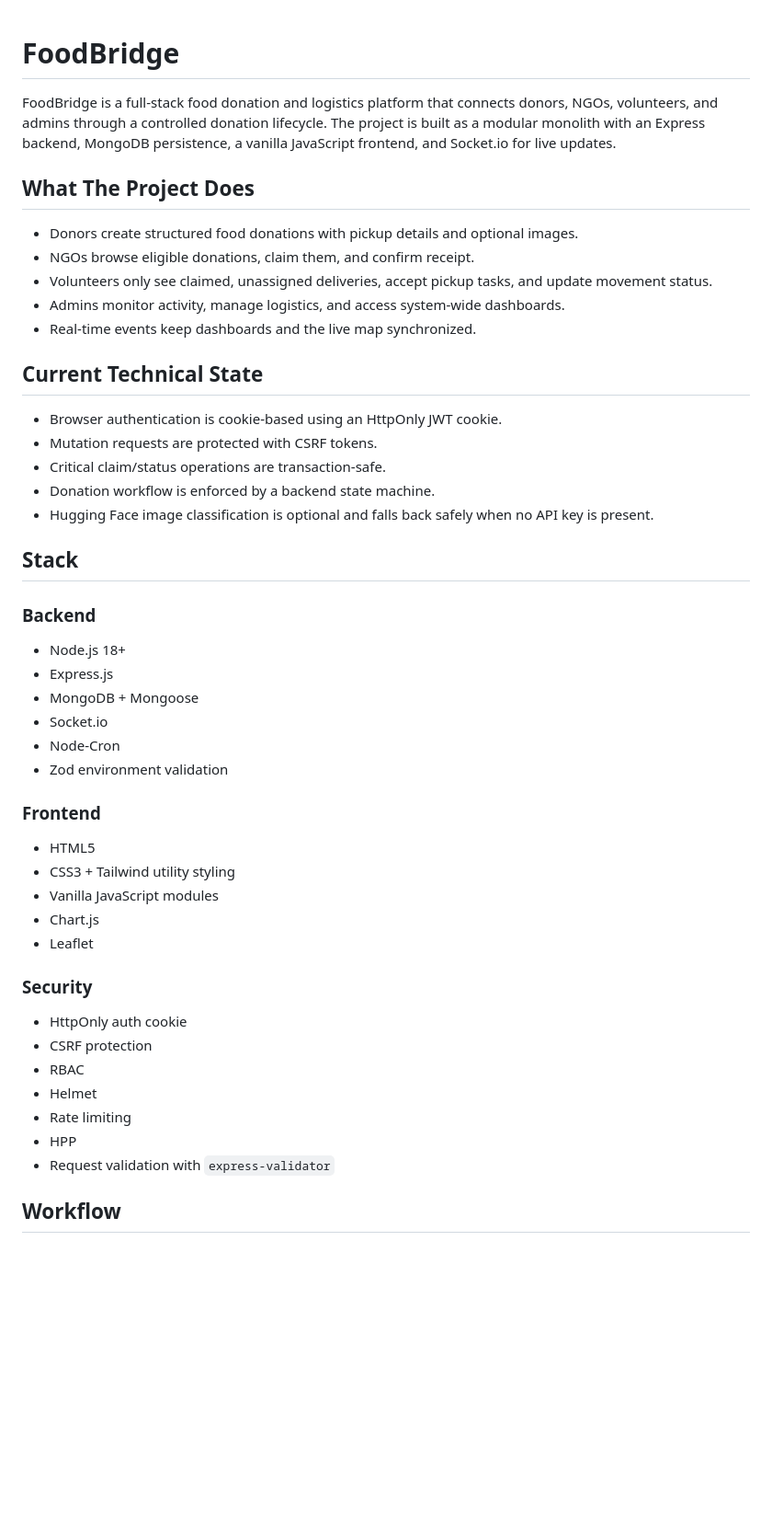
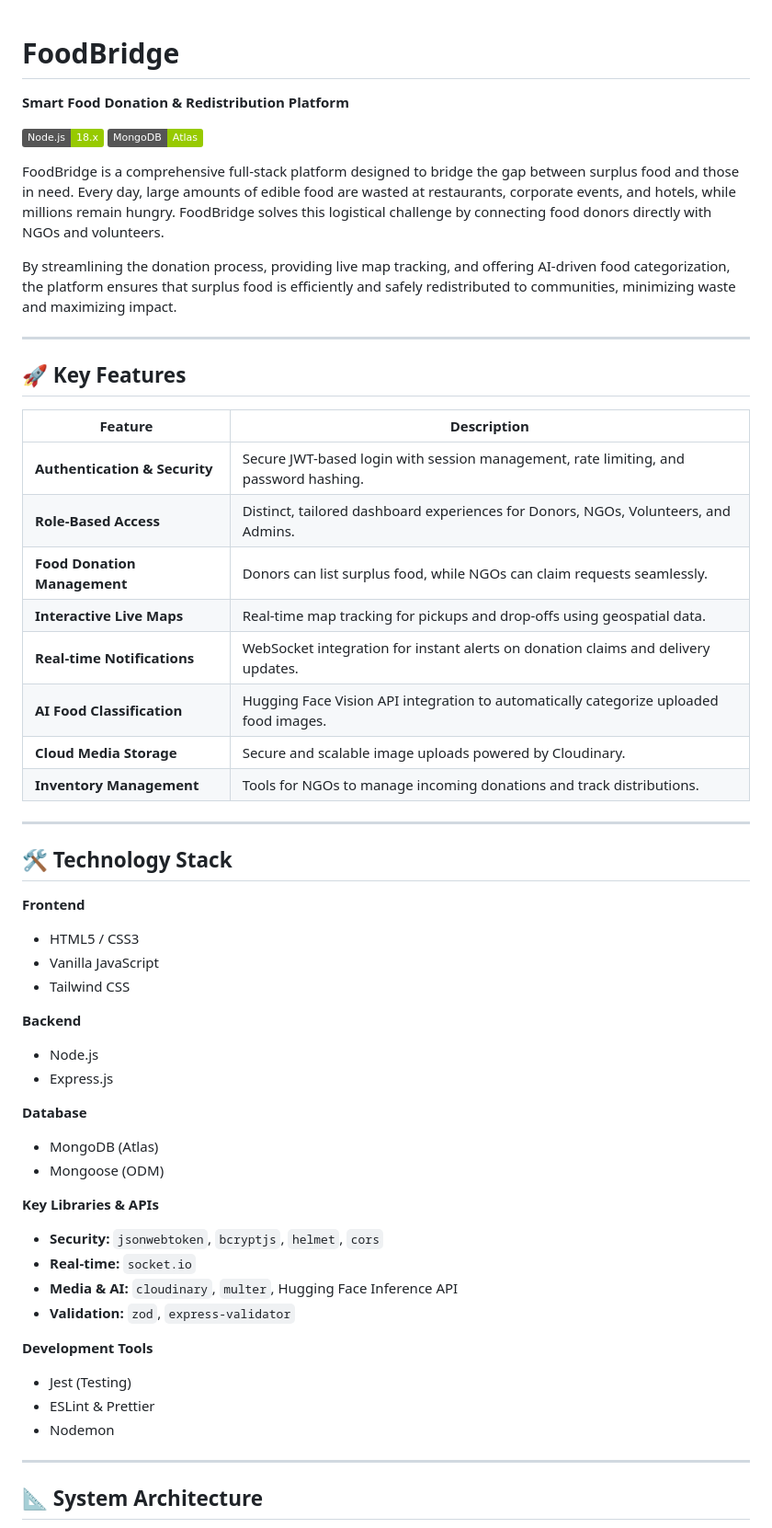
Before and after one commit to Shivakumar-stack/FoodBridge, a Markdown page: README.md, the part around one of its changes. Shown at 92% size. GitHub-like rendering; badges without logos; blank space fills up the shorter version.

```diff
--- a/README.md
+++ b/README.md
@@ -1,51 +1,57 @@
 # FoodBridge
+**Smart Food Donation & Redistribution Platform**
 
-FoodBridge is a full-stack food donation and logistics platform that connects donors, NGOs, volunteers, and admins through a controlled donation lifecycle. The project is built as a modular monolith with an Express backend, MongoDB persistence, a vanilla JavaScript frontend, and Socket.io for live updates.
+![Node.js](https://img.shields.io/badge/Node.js-18.x-green)
+![MongoDB](https://img.shields.io/badge/MongoDB-Atlas-green)
 
-## What The Project Does
+FoodBridge is a comprehensive full-stack platform designed to bridge the gap between surplus food and those in need. Every day, large amounts of edible food are wasted at restaurants, corporate events, and hotels, while millions remain hungry. FoodBridge solves this logistical challenge by connecting food donors directly with NGOs and volunteers.
 
-- Donors create structured food donations with pickup details and optional images.
-- NGOs browse eligible donations, claim them, and confirm receipt.
-- Volunteers only see claimed, unassigned deliveries, accept pickup tasks, and update movement status.
-- Admins monitor activity, manage logistics, and access system-wide dashboards.
-- Real-time events keep dashboards and the live map synchronized.
+By streamlining the donation process, providing live map tracking, and offering AI-driven food categorization, the platform ensures that surplus food is efficiently and safely redistributed to communities, minimizing waste and maximizing impact.
 
-## Current Technical State
+---
 
-- Browser authentication is cookie-based using an HttpOnly JWT cookie.
-- Mutation requests are protected with CSRF tokens.
-- Critical claim/status operations are transaction-safe.
-- Donation workflow is enforced by a backend state machine.
-- Hugging Face image classification is optional and falls back safely when no API key is present.
+## 🚀 Key Features
 
-## Stack
+| Feature | Description |
+|---|---|
+| **Authentication & Security** | Secure JWT-based login with session management, rate limiting, and password hashing. |
+| **Role-Based Access** | Distinct, tailored dashboard experiences for Donors, NGOs, Volunteers, and Admins. |
+| **Food Donation Management** | Donors can list surplus food, while NGOs can claim requests seamlessly. |
+| **Interactive Live Maps** | Real-time map tracking for pickups and drop-offs using geospatial data. |
+| **Real-time Notifications** | WebSocket integration for instant alerts on donation claims and delivery updates. |
+| **AI Food Classification** | Hugging Face Vision API integration to automatically categorize uploaded food images. |
+| **Cloud Media Storage** | Secure and scalable image uploads powered by Cloudinary. |
+| **Inventory Management** | Tools for NGOs to manage incoming donations and track distributions. |
 
-### Backend
+---
 
-- Node.js 18+
+## 🛠️ Technology Stack
+
+**Frontend**
+- HTML5 / CSS3
+- Vanilla JavaScript
+- Tailwind CSS
+
+**Backend**
+- Node.js
 - Express.js
-- MongoDB + Mongoose
-- Socket.io
-- Node-Cron
-- Zod environment validation
 
-### Frontend
+**Database**
+- MongoDB (Atlas)
+- Mongoose (ODM)
 
-- HTML5
-- CSS3 + Tailwind utility styling
-- Vanilla JavaScript modules
-- Chart.js
-- Leaflet
+**Key Libraries & APIs**
+- **Security:** `jsonwebtoken`, `bcryptjs`, `helmet`, `cors`
+- **Real-time:** `socket.io`
+- **Media & AI:** `cloudinary`, `multer`, Hugging Face Inference API
+- **Validation:** `zod`, `express-validator`
 
-### Security
+**Development Tools**
+- Jest (Testing)
+- ESLint & Prettier
+- Nodemon
 
-- HttpOnly auth cookie
-- CSRF protection
-- RBAC
-- Helmet
-- Rate limiting
-- HPP
-- Request validation with `express-validator`
+---
 
-## Workflow
+## 📐 System Architecture
 
```
Also changed, not shown: other parts of README.md (+96 -87 lines).
